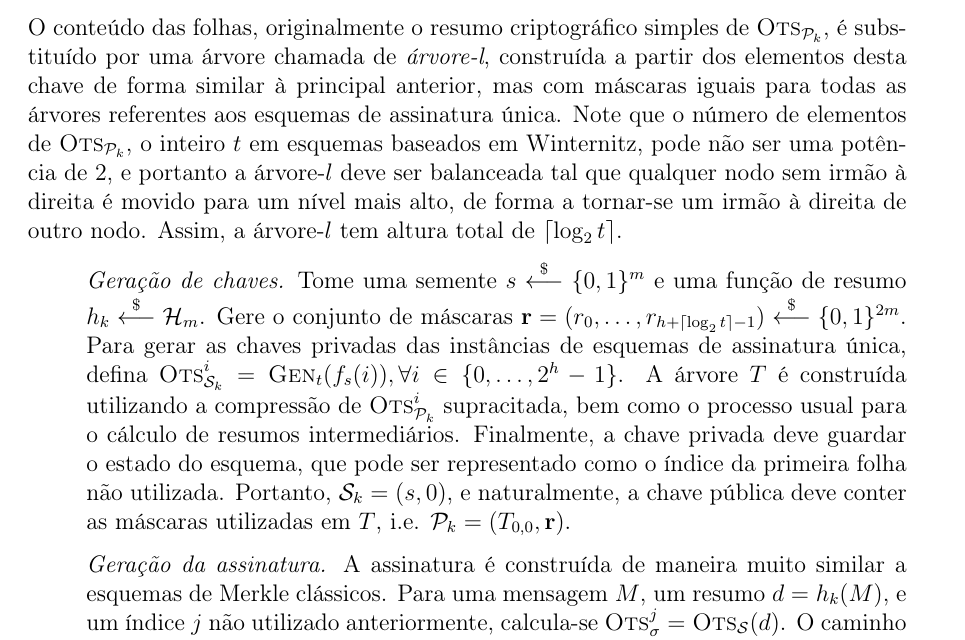
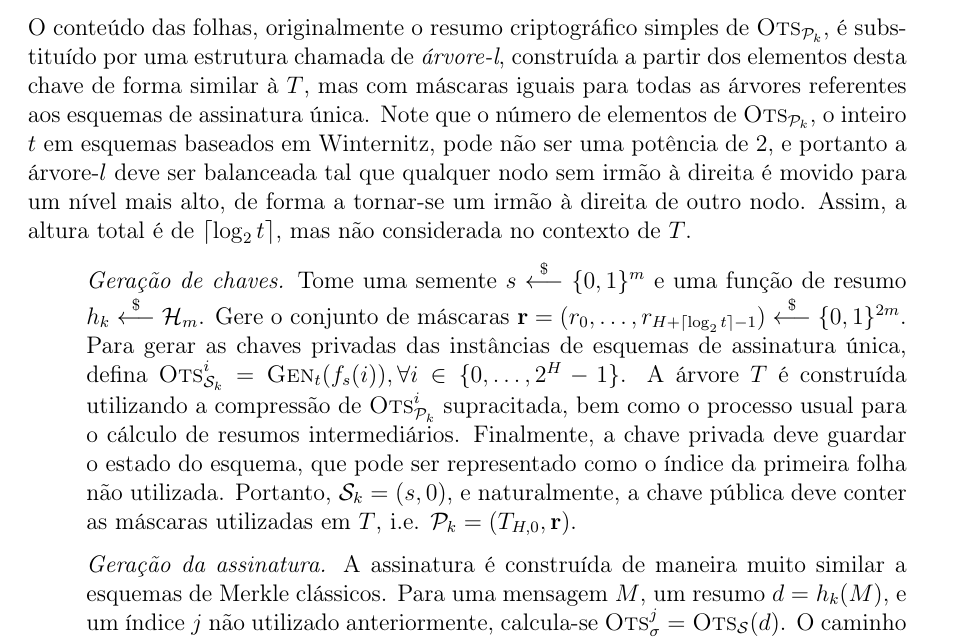
Before and after one commit to zambonin/bsc, a LaTeX document (bsc.tex): part of page 26 of 33, cut so that both start at the same text. Compiled offline with pdfLaTeX.

Commit message:
sharelatex: update bsc.tex from r20587 to r20674

```diff
--- a/bsc.tex
+++ b/bsc.tex
@@ -1392,11 +1392,11 @@ Observe que, por conta de sua semelhança com o esquema SPR-MSS, a estrutura da
     T_{h, j} = h_k(r_i \oplus (T_{h - 1, 2j} \concat T_{h - 1, 2j + 1})),
       \; 1 \leq h \leq H, \; 0 \leq j \leq 2^{H - h} - 1.
 \end{equation}
-O conteúdo das folhas, originalmente o resumo criptográfico simples de $\textsc{Ots}_{\pk{}}$, é substituído por uma árvore chamada de \emph{árvore-l}, construída a partir dos elementos desta chave de forma similar à principal anterior, mas com máscaras iguais para todas as árvores referentes aos esquemas de assinatura única. Note que o número de elementos de $\textsc{Ots}_{\pk{}}$, o inteiro $t$ em esquemas baseados em Winternitz, pode não ser uma potência de 2, e portanto a árvore-$l$ deve ser balanceada tal que qualquer nodo sem irmão à direita é movido para um nível mais alto, de forma a tornar-se um irmão à direita de outro nodo. Assim, a árvore-$l$ tem altura total de $\lceil \log_{2} t \rceil$.
+O conteúdo das folhas, originalmente o resumo criptográfico simples de $\textsc{Ots}_{\pk{}}$, é substituído por uma estrutura chamada de \emph{árvore-l}, construída a partir dos elementos desta chave de forma similar à $T$, mas com máscaras iguais para todas as árvores referentes aos esquemas de assinatura única. Note que o número de elementos de $\textsc{Ots}_{\pk{}}$, o inteiro $t$ em esquemas baseados em Winternitz, pode não ser uma potência de 2, e portanto a árvore-$l$ deve ser balanceada tal que qualquer nodo sem irmão à direita é movido para um nível mais alto, de forma a tornar-se um irmão à direita de outro nodo. Assim, a altura total é de $\lceil \log_{2} t \rceil$, mas não considerada no contexto de $T$.
 
 \begin{enumerate}
 
-  \item[] \emph{Geração de chaves.} Tome uma semente $s \stackrel{\$}{\longleftarrow} \binwds{m}$ e uma função de resumo $h_k \stackrel{\$}{\longleftarrow} \hh{}_m$. Gere o conjunto de máscaras $\mathbf{r} = (r_0, \dots, r_{h + \lceil \log_{2} t \rceil - 1}) \stackrel{\$}{\longleftarrow} \binwds{2m}$. Para gerar as chaves privadas das instâncias de esquemas de assinatura única, defina $\textsc{Ots}_{\sk{}}^{i} = \textsc{Gen}_t(f_s(i)), \forall i \in \{0, \dots, 2^h - 1\}$. A árvore $T$ é construída utilizando a compressão de $\textsc{Ots}_{\pk{}}^{i}$ supracitada, bem como o processo usual para o cálculo de resumos intermediários. Finalmente, a chave privada deve guardar o estado do esquema, que pode ser representado como o índice da primeira folha não utilizada. Portanto, $\sk{} = (s, 0)$, e naturalmente, a chave pública deve conter as máscaras utilizadas em $T$, i.e. $\pk{} = (T_{0,0}, \mathbf{r})$.
+  \item[] \emph{Geração de chaves.} Tome uma semente $s \stackrel{\$}{\longleftarrow} \binwds{m}$ e uma função de resumo $h_k \stackrel{\$}{\longleftarrow} \hh{}_m$. Gere o conjunto de máscaras $\mathbf{r} = (r_0, \dots, r_{H + \lceil \log_{2} t \rceil - 1}) \stackrel{\$}{\longleftarrow} \binwds{2m}$. Para gerar as chaves privadas das instâncias de esquemas de assinatura única, defina $\textsc{Ots}_{\sk{}}^{i} = \textsc{Gen}_t(f_s(i)), \forall i \in \{0, \dots, 2^H - 1\}$. A árvore $T$ é construída utilizando a compressão de $\textsc{Ots}_{\pk{}}^{i}$ supracitada, bem como o processo usual para o cálculo de resumos intermediários. Finalmente, a chave privada deve guardar o estado do esquema, que pode ser representado como o índice da primeira folha não utilizada. Portanto, $\sk{} = (s, 0)$, e naturalmente, a chave pública deve conter as máscaras utilizadas em $T$, i.e. $\pk{} = (T_{H,0}, \mathbf{r})$.
 
   \item[] \emph{Geração da assinatura.} A assinatura é construída de maneira muito similar a esquemas de Merkle clássicos. Para uma mensagem $M$, um resumo $d = h_k(M)$, e um índice $j$
   não utilizado anteriormente, calcula-se $\textsc{Ots}_\sigma^{j} = \textsc{Ots}_\mathcal{S}(d)$. O caminho de autenticação \textsc{Auth} é construído com o auxílio de algoritmos de travessia. Assim, $\sigma = (j, \textsc{Ots}_\sigma^{j}, \textsc{Auth})$.
```
